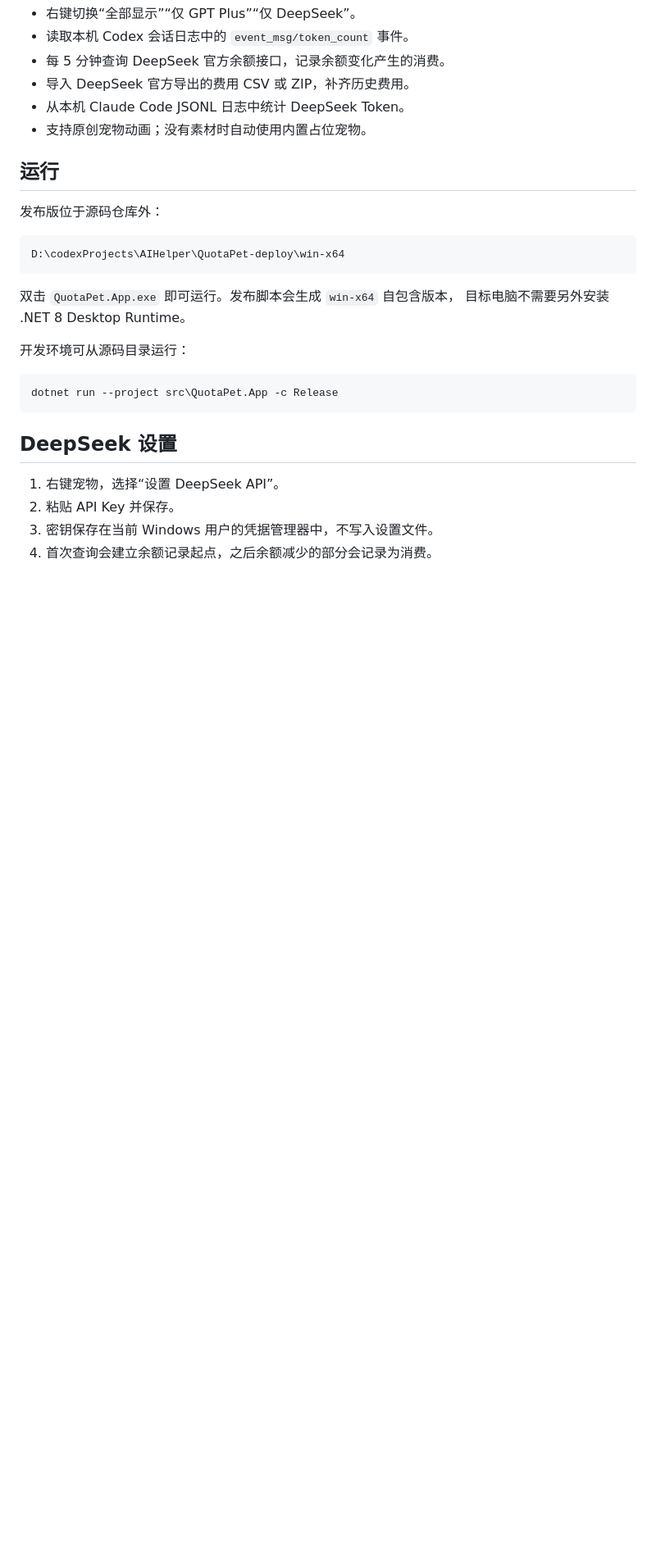
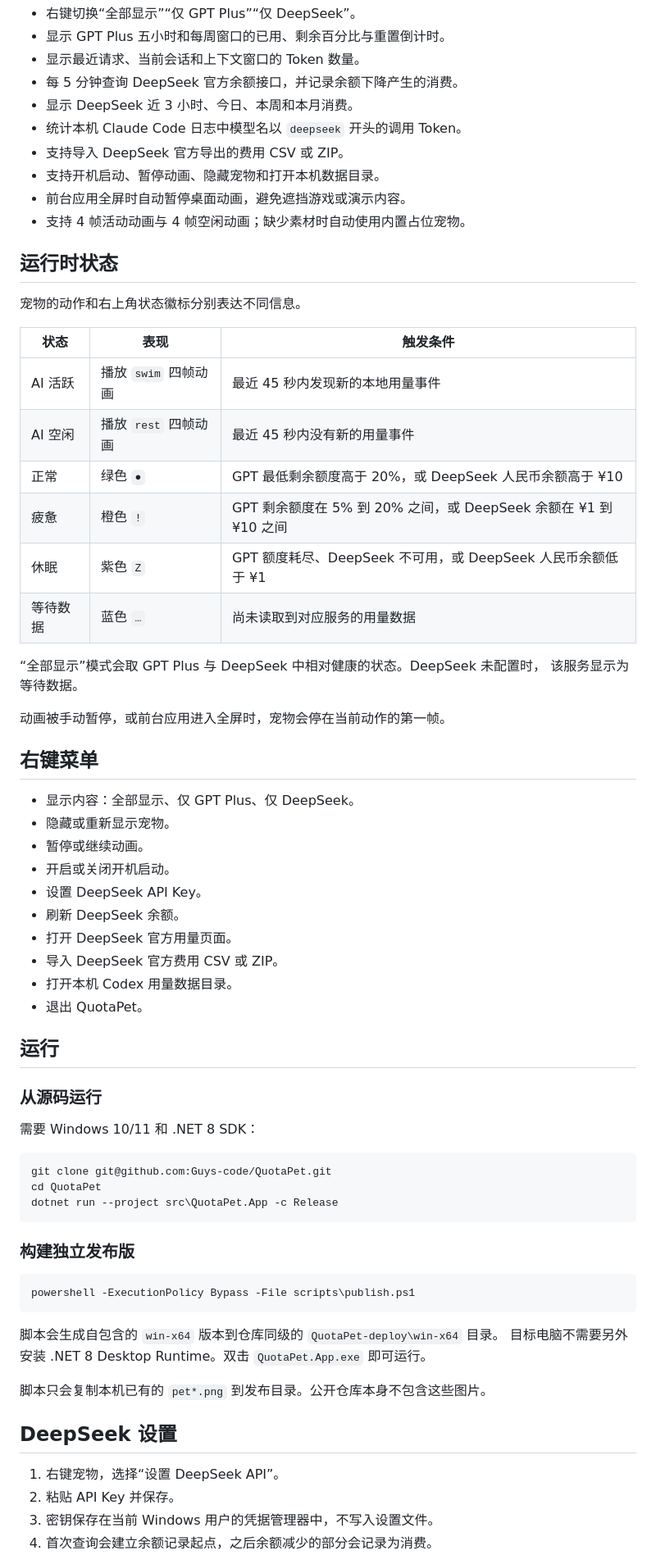
Before and after one commit to Guys-code/QuotaPet, a Markdown page: README.md, the part around one of its changes. Shown at 82% size. Drawn GitHub-style; blank space fills up the shorter version.

````diff
--- a/README.md
+++ b/README.md
@@ -17,26 +36,67 @@ QuotaPet 不读取或展示 Claude 模型的用量。Claude Code 只作为读取
 - 右键切换“全部显示”“仅 GPT Plus”“仅 DeepSeek”。
-- 读取本机 Codex 会话日志中的 `event_msg/token_count` 事件。
-- 每 5 分钟查询 DeepSeek 官方余额接口，记录余额变化产生的消费。
-- 导入 DeepSeek 官方导出的费用 CSV 或 ZIP，补齐历史费用。
-- 从本机 Claude Code JSONL 日志中统计 DeepSeek Token。
-- 支持原创宠物动画；没有素材时自动使用内置占位宠物。
+- 显示 GPT Plus 五小时和每周窗口的已用、剩余百分比与重置倒计时。
+- 显示最近请求、当前会话和上下文窗口的 Token 数量。
+- 每 5 分钟查询 DeepSeek 官方余额接口，并记录余额下降产生的消费。
+- 显示 DeepSeek 近 3 小时、今日、本周和本月消费。
+- 统计本机 Claude Code 日志中模型名以 `deepseek` 开头的调用 Token。
+- 支持导入 DeepSeek 官方导出的费用 CSV 或 ZIP。
+- 支持开机启动、暂停动画、隐藏宠物和打开本机数据目录。
+- 前台应用全屏时自动暂停桌面动画，避免遮挡游戏或演示内容。
+- 支持 4 帧活动动画与 4 帧空闲动画；缺少素材时自动使用内置占位宠物。
+
+## 运行时状态
+
+宠物的动作和右上角状态徽标分别表达不同信息。
+
+| 状态 | 表现 | 触发条件 |
+| --- | --- | --- |
+| AI 活跃 | 播放 `swim` 四帧动画 | 最近 45 秒内发现新的本地用量事件 |
+| AI 空闲 | 播放 `rest` 四帧动画 | 最近 45 秒内没有新的用量事件 |
+| 正常 | 绿色 `●` | GPT 最低剩余额度高于 20%，或 DeepSeek 人民币余额高于 ¥10 |
+| 疲惫 | 橙色 `!` | GPT 剩余额度在 5% 到 20% 之间，或 DeepSeek 余额在 ¥1 到 ¥10 之间 |
+| 休眠 | 紫色 `Z` | GPT 额度耗尽、DeepSeek 不可用，或 DeepSeek 人民币余额低于 ¥1 |
+| 等待数据 | 蓝色 `…` | 尚未读取到对应服务的用量数据 |
+
+“全部显示”模式会取 GPT Plus 与 DeepSeek 中相对健康的状态。DeepSeek 未配置时，
+该服务显示为等待数据。
+
+动画被手动暂停，或前台应用进入全屏时，宠物会停在当前动作的第一帧。
+
+## 右键菜单
+
+- 显示内容：全部显示、仅 GPT Plus、仅 DeepSeek。
+- 隐藏或重新显示宠物。
+- 暂停或继续动画。
+- 开启或关闭开机启动。
+- 设置 DeepSeek API Key。
+- 刷新 DeepSeek 余额。
+- 打开 DeepSeek 官方用量页面。
+- 导入 DeepSeek 官方费用 CSV 或 ZIP。
+- 打开本机 Codex 用量数据目录。
+- 退出 QuotaPet。
 
 ## 运行
 
-发布版位于源码仓库外：
+### 从源码运行
 
-```text
-D:\codexProjects\AIHelper\QuotaPet-deploy\win-x64
+需要 Windows 10/11 和 .NET 8 SDK：
+
+```powershell
+git clone git@github.com:Guys-code/QuotaPet.git
+cd QuotaPet
+dotnet run --project src\QuotaPet.App -c Release
 ```
 
-双击 `QuotaPet.App.exe` 即可运行。发布脚本会生成 `win-x64` 自包含版本，
-目标电脑不需要另外安装 .NET 8 Desktop Runtime。
-
-开发环境可从源码目录运行：
+### 构建独立发布版
 
 ```powershell
-dotnet run --project src\QuotaPet.App -c Release
+powershell -ExecutionPolicy Bypass -File scripts\publish.ps1
 ```
+
+脚本会生成自包含的 `win-x64` 版本到仓库同级的 `QuotaPet-deploy\win-x64` 目录。
+目标电脑不需要另外安装 .NET 8 Desktop Runtime。双击 `QuotaPet.App.exe` 即可运行。
+
+脚本只会复制本机已有的 `pet*.png` 到发布目录。公开仓库本身不包含这些图片。
 
 ## DeepSeek 设置
 
````
Also changed, not shown: other parts of README.md (+74 -64 lines), docs/images/desktop-pet.png (added), docs/images/usage-panel.png (added), 1 other file.
